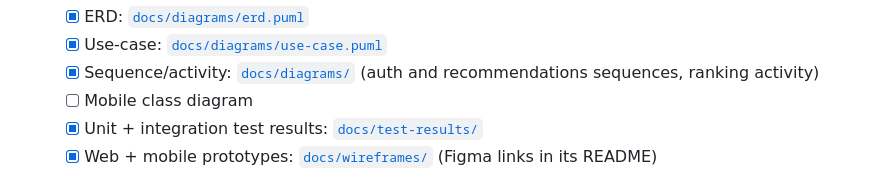
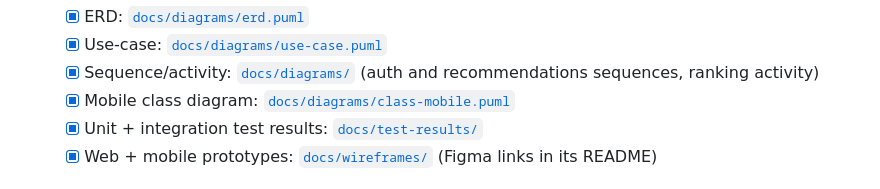
Before and after one commit to polter-dev/POOSD_large_proj, a Markdown page: README.md, the part around the change. GitHub-like rendering.

Commit message:
Docs: tick the mobile class diagram; align contract §A with the M6 schema

```diff
--- a/README.md
+++ b/README.md
@@ -45,7 +45,7 @@ mobile client. Calorie targets are general estimates, not medical advice.
   - [x] ERD: [`docs/diagrams/erd.puml`](docs/diagrams/erd.puml)
   - [x] Use-case: [`docs/diagrams/use-case.puml`](docs/diagrams/use-case.puml)
   - [x] Sequence/activity: [`docs/diagrams/`](docs/diagrams/README.md) (auth and recommendations sequences, ranking activity)
-  - [ ] Mobile class diagram
+  - [x] Mobile class diagram: [`docs/diagrams/class-mobile.puml`](docs/diagrams/class-mobile.puml)
   - [x] Unit + integration test results: [`docs/test-results/`](docs/test-results/)
   - [x] Web + mobile prototypes: [`docs/wireframes/`](docs/wireframes/) (Figma links in its README)
 
```
Also changed, not shown: docs/api-contract.md (+1 -1 lines).
